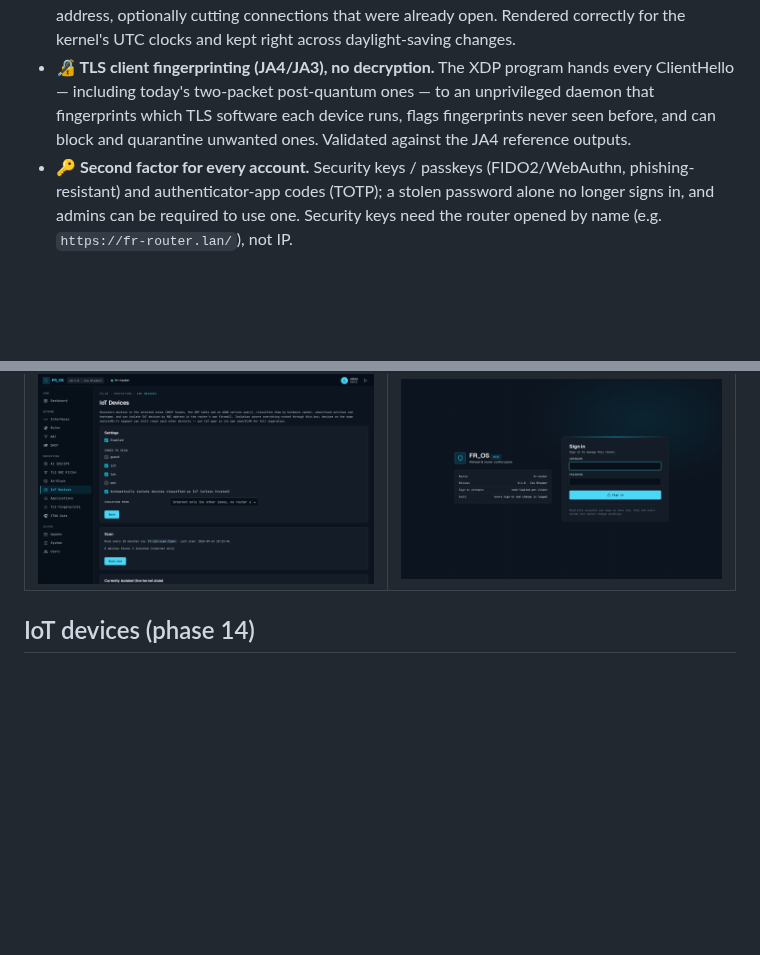
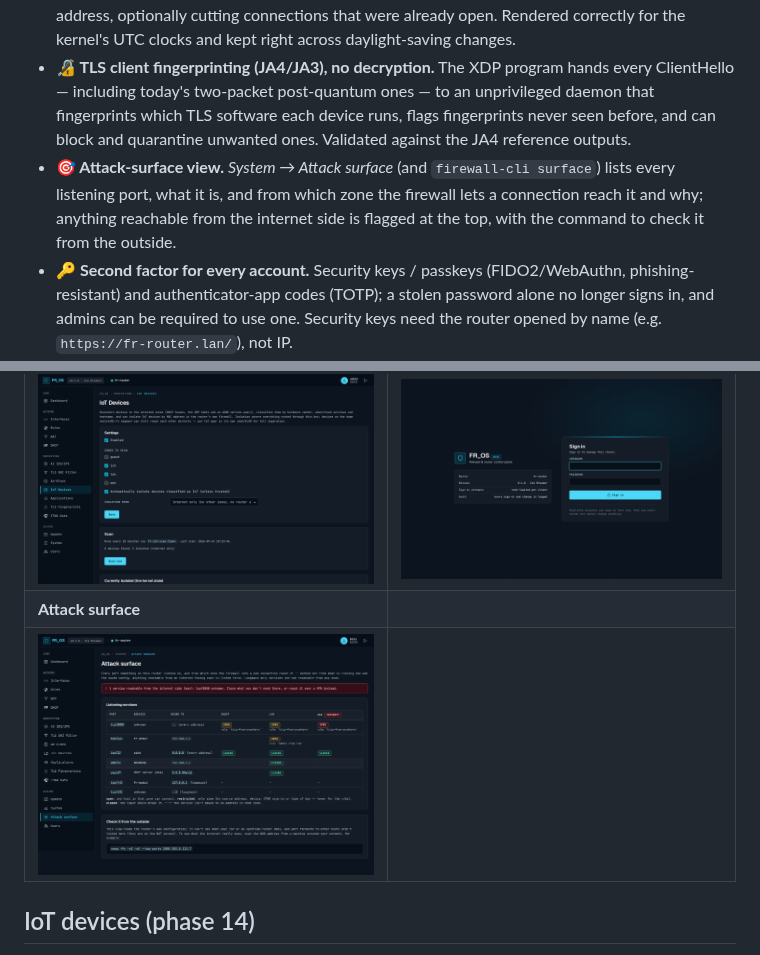
Before and after one commit to starsmash29/FR_OS-pblk, a Markdown page: README.md, 2 parts joined by grey strips. GitHub-like rendering; pictures changed too: docs/screenshots/attack-surface.png (added); blank space fills up the shorter version.

```diff
--- a/README.md
+++ b/README.md
@@ -29,6 +29,7 @@ Inari (3.x), Ingemar (4.x); see "Release cycle & codenames" in [ROADMAP.md](ROAD
 - **📱 App identification and blocking.** Shows which apps (Netflix, TikTok, Steam, Zoom and ~40 others) each client used in the last 24 hours, from the names it looks up and, optionally, the TLS server names the XDP program sees — nothing is decrypted. Any app can be blocked with one checkbox: the resolver refuses all of its names, and optionally the XDP filter drops its TLS connections too.
 - **⏰ Time-based rules.** Any firewall rule can apply only on chosen days and times — "no internet for the kids' tablets on school nights", "SSH only during office hours" — per device by MAC address, optionally cutting connections that were already open. Rendered correctly for the kernel's UTC clocks and kept right across daylight-saving changes.
 - **🔏 TLS client fingerprinting (JA4/JA3), no decryption.** The XDP program hands every ClientHello — including today's two-packet post-quantum ones — to an unprivileged daemon that fingerprints which TLS software each device runs, flags fingerprints never seen before, and can block and quarantine unwanted ones. Validated against the JA4 reference outputs.
+- **🎯 Attack-surface view.** *System → Attack surface* (and `firewall-cli surface`) lists every listening port, what it is, and from which zone the firewall lets a connection reach it and why; anything reachable from the internet side is flagged at the top, with the command to check it from the outside.
 - **🔑 Second factor for every account.** Security keys / passkeys (FIDO2/WebAuthn, phishing-resistant) and authenticator-app codes (TOTP); a stolen password alone no longer signs in, and admins can be required to use one. Security keys need the router opened by name (e.g. `https://fr-router.lan/`), not IP.
 - **👥 Multiple admins with roles and an audit log.** Any number of webUI accounts, each `admin` or read-only `viewer`, enforced in one place for every change endpoint; role changes and password resets end open sessions at once; every change and login is recorded (who, when, from where, result — never form contents).
 - **🧩 Real privilege separation, not just a warning label.** The FastAPI + Jinja2 WebUI runs unprivileged, full stop. Every root-level action — nftables reload, interface addressing, DHCP config, package updates, hardware queries — goes through one locked-down, protocol-validated JSON Unix socket to `fr-apply-helper`. The WebUI process cannot escalate even if fully compromised; it simply has no path to root.
@@ -254,6 +255,8 @@ itself -- nothing is loaded from the internet. Screenshots (demo data):
 | ![Dashboard](docs/screenshots/dashboard.png) | ![Firewall rules](docs/screenshots/rules.png) |
 | **IoT devices** | **Sign in** |
 | ![IoT devices](docs/screenshots/iot.png) | ![Sign in](docs/screenshots/login.png) |
+| **Attack surface** | |
+| ![Attack surface](docs/screenshots/attack-surface.png) | |
 
 ## IoT devices (phase 14)
 
```
Also changed, not shown: ARCHITECTURE.md (+20 -0 lines), docs/security-lessons.md (+1 -1 lines), 13 other files.
